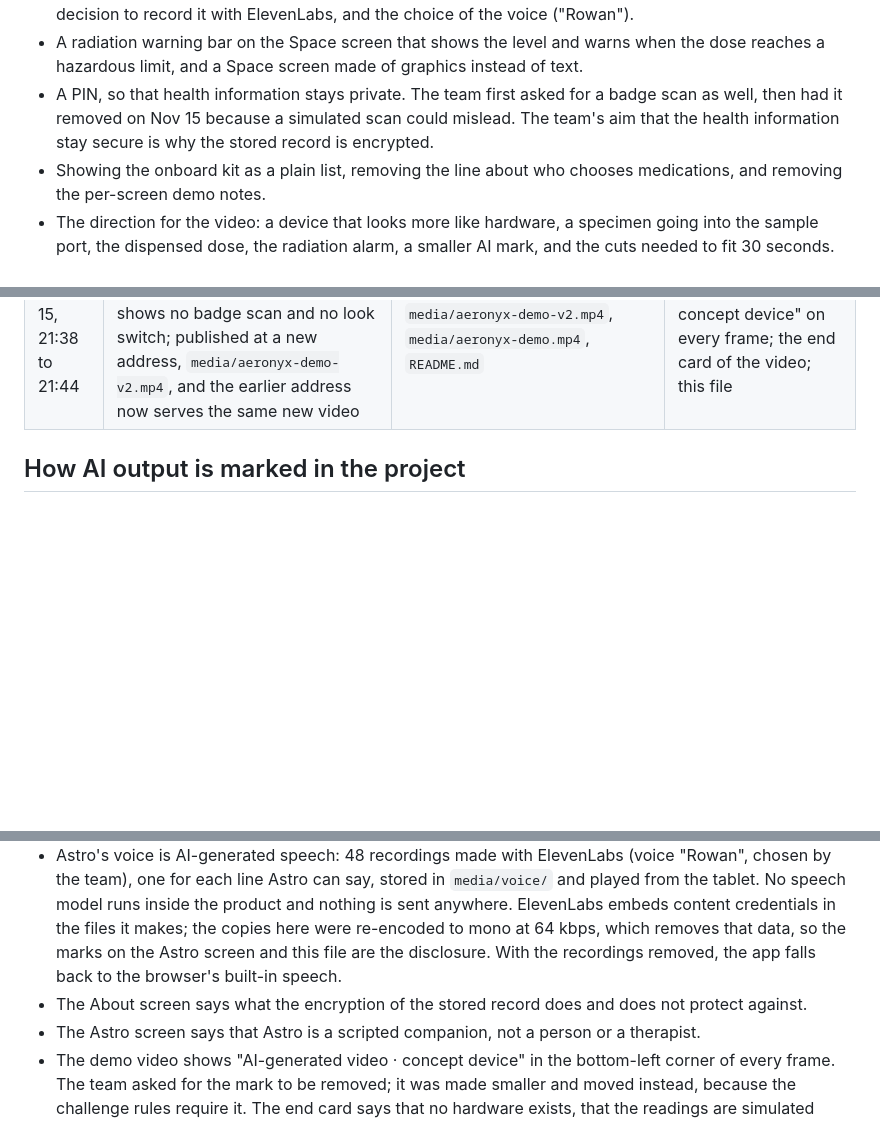
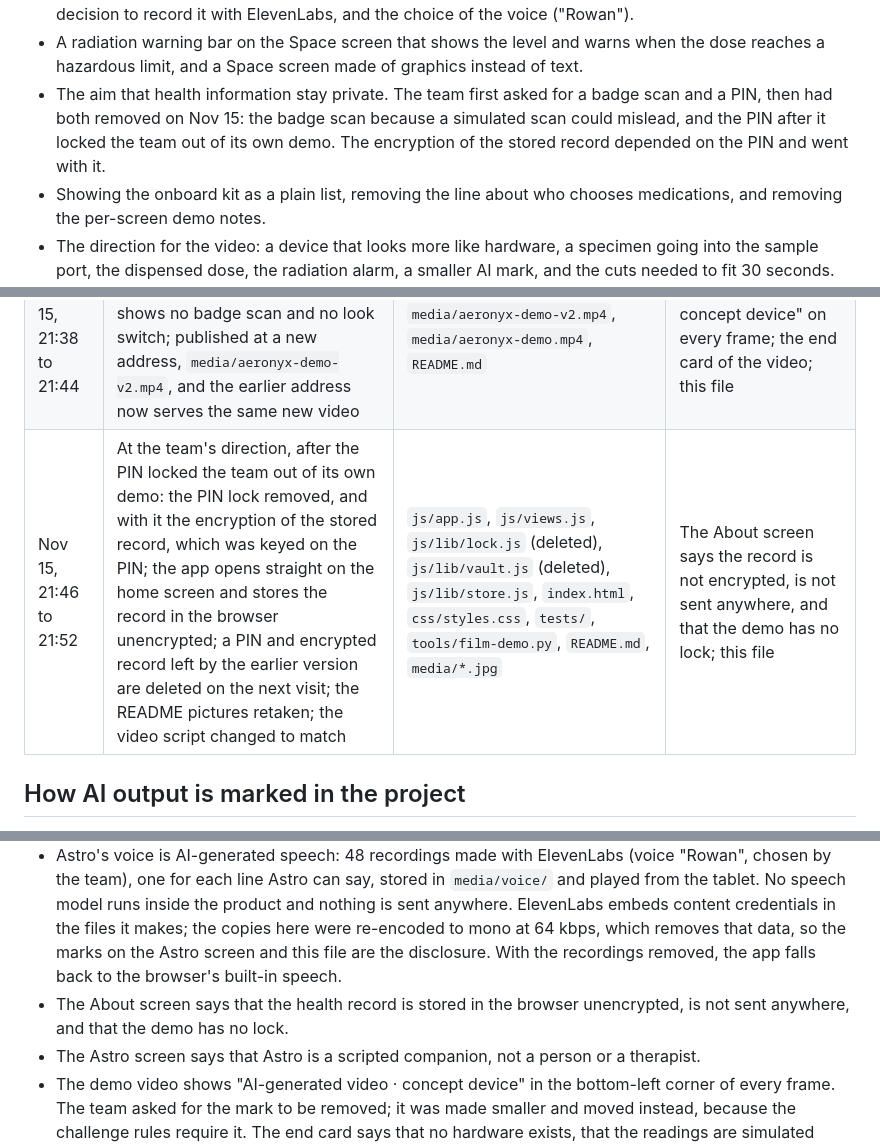
Before and after one commit to dhirajk8113/astro-health-companion, a Markdown page: AI-USE.md, 3 parts joined by grey strips. GitHub-like rendering; blank space fills up the shorter version.

```diff
--- a/AI-USE.md
+++ b/AI-USE.md
@@ -24,7 +24,7 @@ This log records where and how AI tools were used, as the 2026 NASA Space Apps P
 - Astro as a character that actually speaks to the crew, in one of three forms the team named: a character, a sprite or a speech bubble. On Nov 15, after seeing all three in the app, the team kept only the character.
 - The judgement that Astro's built-in voice sounded robotic and had to be comforting and friendly, the decision to record it with ElevenLabs, and the choice of the voice ("Rowan").
 - A radiation warning bar on the Space screen that shows the level and warns when the dose reaches a hazardous limit, and a Space screen made of graphics instead of text.
-- A PIN, so that health information stays private. The team first asked for a badge scan as well, then had it removed on Nov 15 because a simulated scan could mislead. The team's aim that the health information stay secure is why the stored record is encrypted.
+- The aim that health information stay private. The team first asked for a badge scan and a PIN, then had both removed on Nov 15: the badge scan because a simulated scan could mislead, and the PIN after it locked the team out of its own demo. The encryption of the stored record depended on the PIN and went with it.
 - Showing the onboard kit as a plain list, removing the line about who chooses medications, and removing the per-screen demo notes.
 - The direction for the video: a device that looks more like hardware, a specimen going into the sample port, the dispensed dose, the radiation alarm, a smaller AI mark, and the cuts needed to fit 30 seconds. The team chose the graphite finish from three the assistant rendered.
 
@@ -79,6 +79,7 @@ Times are US Central.
 | Nov 15, 21:18 to 21:22 | At the team's direction, after it had seen all three looks in the app: the sprite and bubble looks and the switch between them removed, so Astro is always the character; the README picture of the Astro screen retaken | `js/lib/persona.js`, `js/views.js`, `js/app.js`, `tests/`, `README.md`, `media/astro.jpg` | "Drawn and voiced with AI" under Astro's character; this file |
 | Nov 15, 21:32 to 21:38 | At the team's direction, because a simulated badge scan could mislead: the badge scan removed from the lock screen together with its code, styles and icon, and the badge reader removed from the device drawing; the tablet now opens on its PIN pad; the README pictures retaken; the video script changed to match | `js/app.js`, `js/views.js`, `js/skin.js`, `js/lib/icons.js`, `js/lib/lock.js`, `js/lib/vault.js`, `css/styles.css`, `tests/`, `tools/film-demo.py`, `tools/film-device.js`, `README.md`, `media/*.jpg` | The About screen says the PIN is real and what the encryption does and does not protect against; this file |
 | Nov 15, 21:38 to 21:44 | The demo video refilmed from the changed app by the script, so it shows no badge scan and no look switch; published at a new address, `media/aeronyx-demo-v2.mp4`, and the earlier address now serves the same new video | `media/aeronyx-demo-v2.mp4`, `media/aeronyx-demo.mp4`, `README.md` | "AI-generated video · concept device" on every frame; the end card of the video; this file |
+| Nov 15, 21:46 to 21:52 | At the team's direction, after the PIN locked the team out of its own demo: the PIN lock removed, and with it the encryption of the stored record, which was keyed on the PIN; the app opens straight on the home screen and stores the record in the browser unencrypted; a PIN and encrypted record left by the earlier version are deleted on the next visit; the README pictures retaken; the video script changed to match | `js/app.js`, `js/views.js`, `js/lib/lock.js` (deleted), `js/lib/vault.js` (deleted), `js/lib/store.js`, `index.html`, `css/styles.css`, `tests/`, `tools/film-demo.py`, `README.md`, `media/*.jpg` | The About screen says the record is not encrypted, is not sent anywhere, and that the demo has no lock; this file |
 
 ## How AI output is marked in the project
 
@@ -88,7 +89,7 @@ Times are US Central.
 - The concept device carries the line "Concept device, drawn with AI". The About screen says that no hardware exists.
 - Astro's character carries the line "Drawn and voiced with AI".
 - Astro's voice is AI-generated speech: 48 recordings made with ElevenLabs (voice "Rowan", chosen by the team), one for each line Astro can say, stored in `media/voice/` and played from the tablet. No speech model runs inside the product and nothing is sent anywhere. ElevenLabs embeds content credentials in the files it makes; the copies here were re-encoded to mono at 64 kbps, which removes that data, so the marks on the Astro screen and this file are the disclosure. With the recordings removed, the app falls back to the browser's built-in speech.
-- The About screen says what the encryption of the stored record does and does not protect against.
+- The About screen says that the health record is stored in the browser unencrypted, is not sent anywhere, and that the demo has no lock.
 - The Astro screen says that Astro is a scripted companion, not a person or a therapist.
 - The demo video shows "AI-generated video · concept device" in the bottom-left corner of every frame. The team asked for the mark to be removed; it was made smaller and moved instead, because the challenge rules require it. The end card says that no hardware exists, that the readings are simulated except the radiation dose, and that the code and video were made with AI assistance.
 - The device is drawn in detail in the video (`tools/film-device.js`) and, on a wide window, on the live site (`js/skin.js`). It is the concept from the team's sketch and is a drawing: the specimen tube, the analyser readout and the capsule are animation, not hardware. The line "Concept device, drawn with AI" stays on its lower edge.
```
Also changed, not shown: README.md (+0 -3 lines), media/astro.jpg, media/home.jpg, media/sample.jpg, media/space.jpg, 9 other files.
